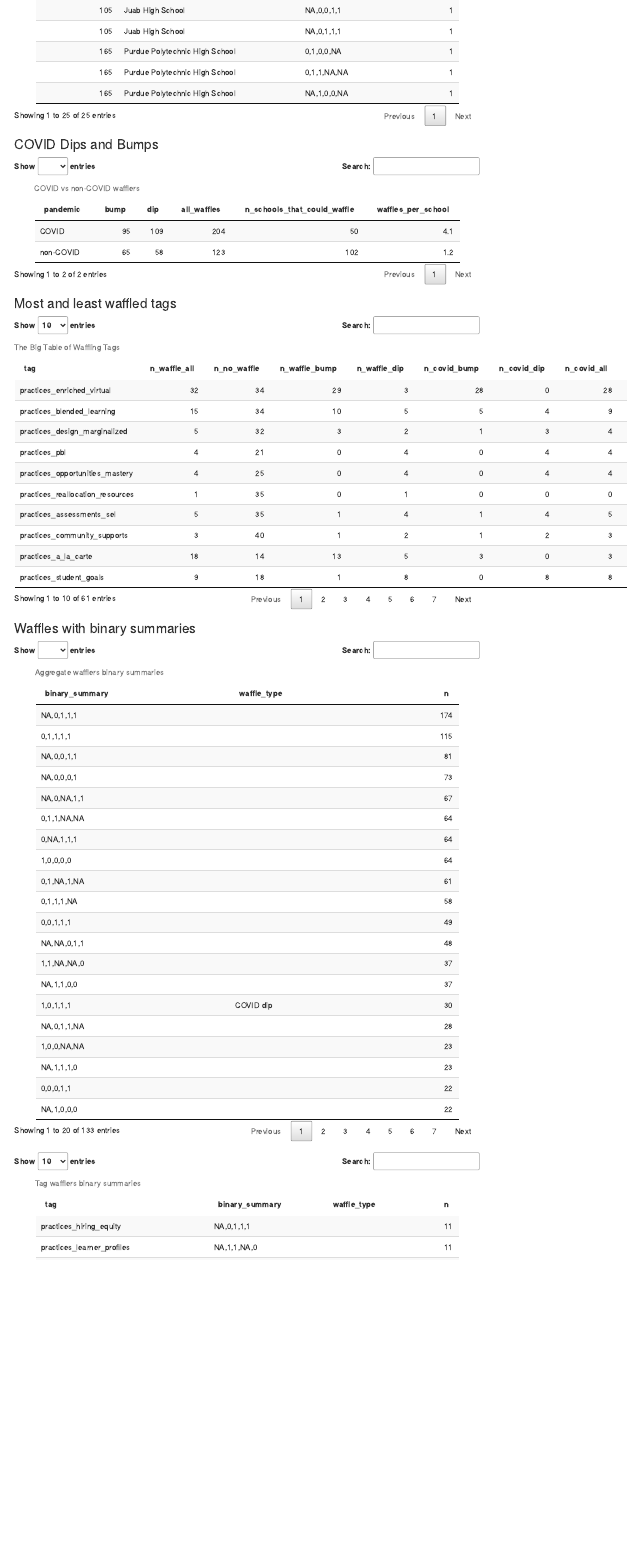
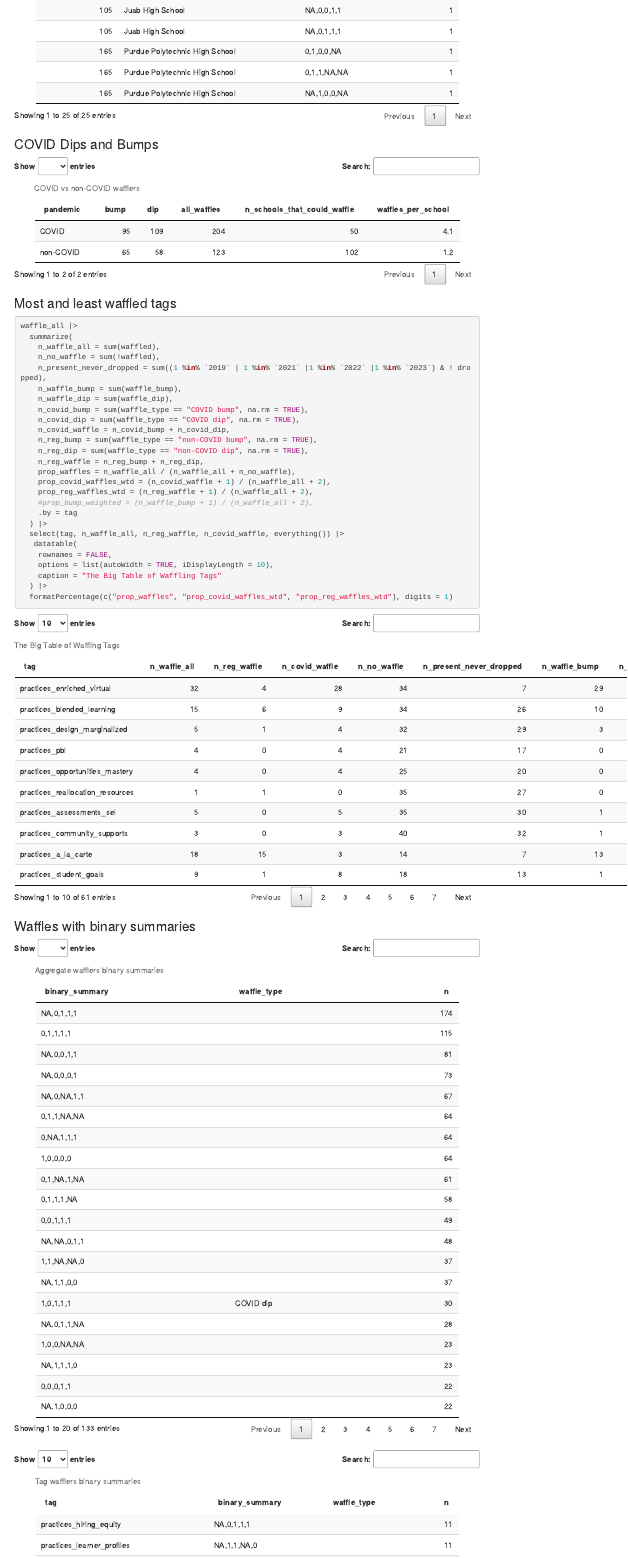
Before and after one commit to jdavelar/canopy-dac-24, an R Markdown document (scripts/winter_2023_prelim/schools-practices-over-time.Rmd): the page in a window 1100 px wide, from 3030 px down. Rendered offline with R 4.5, knitr and Pandoc, with nearby package versions; code that draws random numbers runs with fixed seeds of ours; menus at the side of the page are left out.

Commit message:
little more on the stability

````diff
--- a/scripts/winter_2023_prelim/schools-practices-over-time.Rmd
+++ b/scripts/winter_2023_prelim/schools-practices-over-time.Rmd
@@ -287,29 +287,33 @@ waffle_all |>
 
 ### Most and least waffled tags
 
-```{r}
+```{r, echo = TRUE}
 waffle_all |>
   summarize(
     n_waffle_all = sum(waffled),
     n_no_waffle = sum(!waffled),
+    n_present_never_dropped = sum((1 %in% `2019` | 1 %in% `2021` |1 %in% `2022` |1 %in% `2023`) & ! dropped),
     n_waffle_bump = sum(waffle_bump),
     n_waffle_dip = sum(waffle_dip),
     n_covid_bump = sum(waffle_type == "COVID bump", na.rm = TRUE),
     n_covid_dip = sum(waffle_type == "COVID dip", na.rm = TRUE),
-    n_covid_all = n_covid_bump + n_covid_dip,
+    n_covid_waffle = n_covid_bump + n_covid_dip,
     n_reg_bump = sum(waffle_type == "non-COVID bump", na.rm = TRUE),
     n_reg_dip = sum(waffle_type == "non-COVID dip", na.rm = TRUE),
+    n_reg_waffle = n_reg_bump + n_reg_dip,
     prop_waffles = n_waffle_all / (n_waffle_all + n_no_waffle),
-    prop_waffles_in_covid_weighted = (n_covid_all + 1) / (n_waffle_all + 2),
-    prop_bump_weighted = (n_waffle_bump + 1) / (n_waffle_all + 2),
+    prop_covid_waffles_wtd = (n_covid_waffle + 1) / (n_waffle_all + 2),
+    prop_reg_waffles_wtd = (n_reg_waffle + 1) / (n_waffle_all + 2),
+    #prop_bump_weighted = (n_waffle_bump + 1) / (n_waffle_all + 2),
     .by = tag
   ) |>
+  select(tag, n_waffle_all, n_reg_waffle, n_covid_waffle, everything()) |>
    datatable(
     rownames = FALSE,
     options = list(autoWidth = TRUE, iDisplayLength = 10),
     caption = "The Big Table of Waffling Tags"
   ) |>
-  formatPercentage(c("prop_waffles", "prop_waffles_in_covid_weighted", "prop_bump_weighted"), digits = 1)
+  formatPercentage(c("prop_waffles", "prop_covid_waffles_wtd", "prop_reg_waffles_wtd"), digits = 1)
 ```
 
 
````
